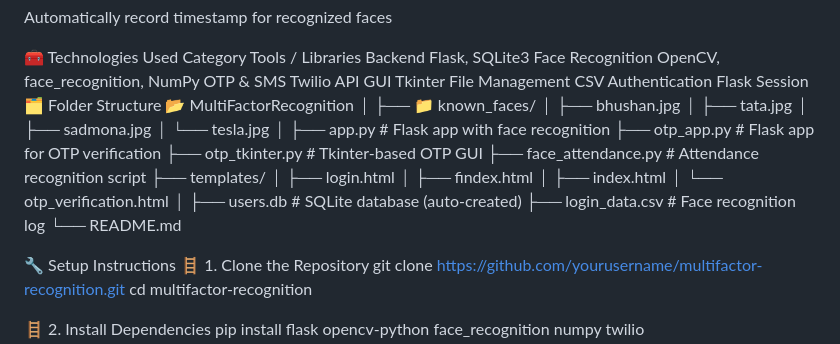
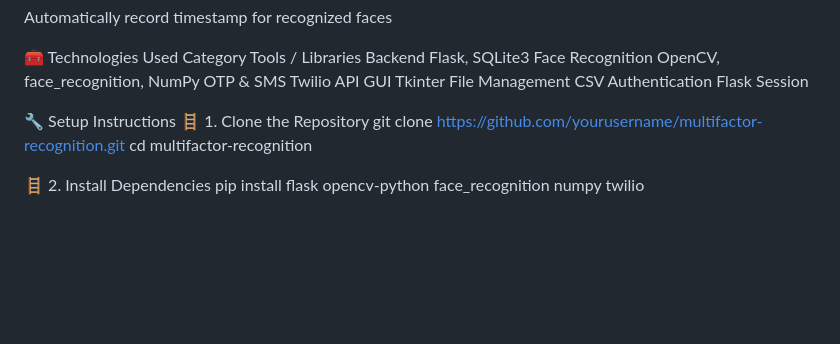
Before and after one commit to durveshk0/Multi-Factor-Face-OTP-Recognition-System, a Markdown page: README.md, the part around the change. Rendered like a GitHub page; blank space fills up the shorter version.

```diff
--- a/README.md
+++ b/README.md
@@ -108,28 +108,6 @@ OTP & SMS	Twilio API
 GUI	Tkinter
 File Management	CSV
 Authentication	Flask Session
-🗂️ Folder Structure
-📂 MultiFactorRecognition
-│
-├── 📁 known_faces/
-│   ├── bhushan.jpg
-│   ├── tata.jpg
-│   ├── sadmona.jpg
-│   └── tesla.jpg
-│
-├── app.py                # Flask app with face recognition
-├── otp_app.py            # Flask app for OTP verification
-├── otp_tkinter.py        # Tkinter-based OTP GUI
-├── face_attendance.py    # Attendance recognition script
-├── templates/
-│   ├── login.html
-│   ├── findex.html
-│   ├── index.html
-│   └── otp_verification.html
-│
-├── users.db              # SQLite database (auto-created)
-├── login_data.csv        # Face recognition log
-└── README.md
 
 🔧 Setup Instructions
 🪜 1. Clone the Repository
```
